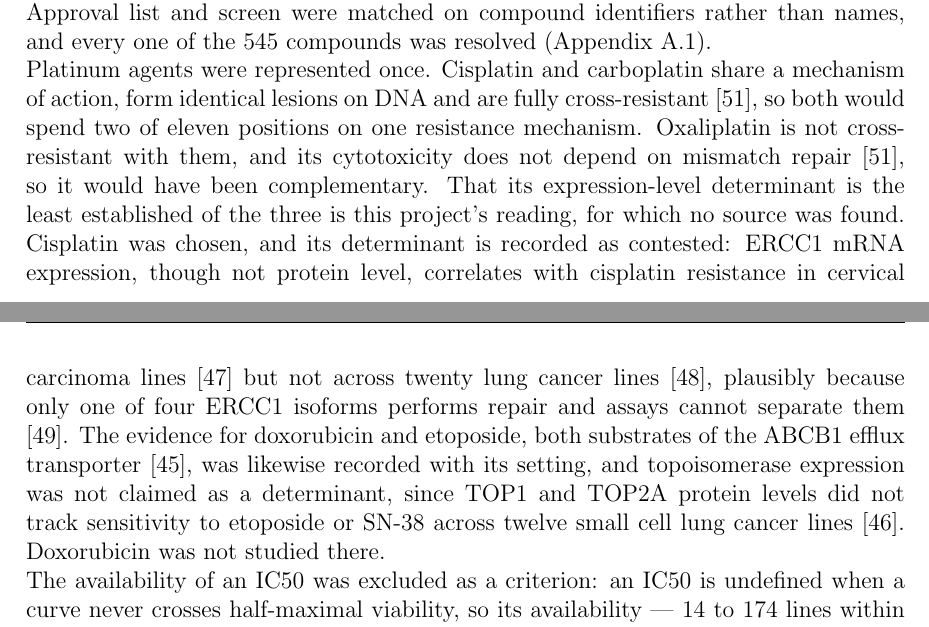
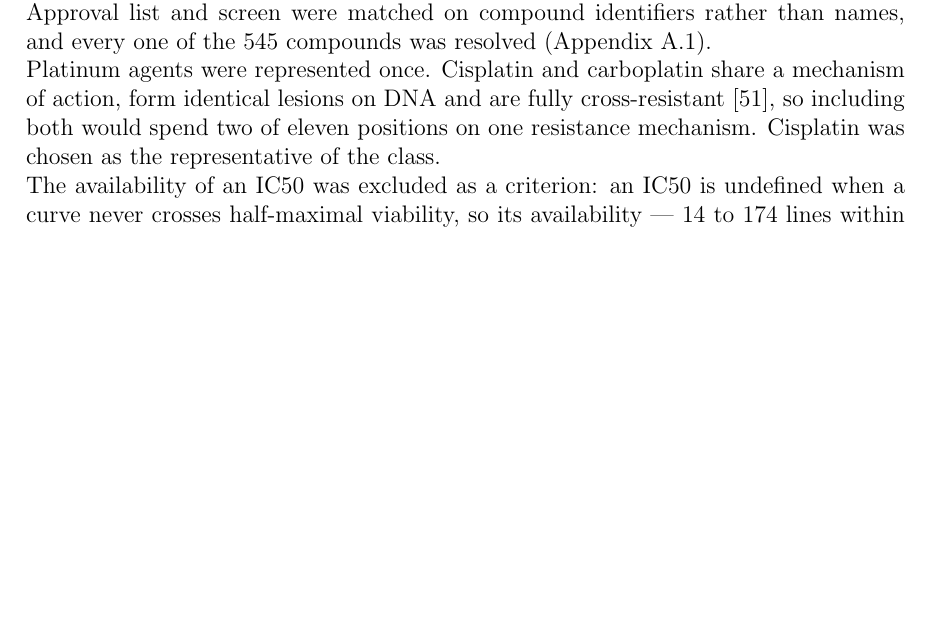
Before and after one commit to Sisistern123/OncoTox, a LaTeX thesis (report/main.tex, which reads report/sections/03_methods.tex): two parts of pages 18 and 19 of 53 before the commit and part of page 18 of 52 after it, the two joined at a grey line, cut so that both start at the same text, the shorter picture padded with empty space. Compiled offline with pdfLaTeX.

Commit message:
report: methods reprhasing

```diff
--- a/report/sections/03_methods.tex
+++ b/report/sections/03_methods.tex
@@ -80,20 +80,11 @@ Approval list and screen were matched on compound identifiers rather than names,
 the \NDrugs{} compounds was resolved (Appendix~\ref{app:ids}).
 
 Platinum agents were represented once. Cisplatin and carboplatin share a mechanism of action, form
-identical lesions on DNA and are fully cross-resistant \cite{rabik2007}, so both would spend two of eleven
-positions on one resistance mechanism. Oxaliplatin is not cross-resistant with them, and its cytotoxicity
-does not depend on mismatch repair \cite{rabik2007}, so it would have been complementary. That its
-expression-level determinant is the least established of the three is this project's reading, for which
-no source was found.
-Cisplatin was chosen, and its determinant is recorded as contested: ERCC1
-mRNA expression, though not protein level, correlates with cisplatin resistance in cervical carcinoma
-lines \cite{britten_ercc1} but not
-across twenty lung cancer lines \cite{shimizu_ercc1}, plausibly because only one of four ERCC1 isoforms
-performs repair and assays cannot separate them \cite{friboulet_ercc1}. The evidence for doxorubicin and
-etoposide, both substrates of the ABCB1 efflux transporter \cite{skinner_abcb1}, was likewise recorded
-with its setting, and topoisomerase expression was not claimed as a determinant, since TOP1 and TOP2A protein
-levels did not track sensitivity to etoposide or SN-38 across twelve small cell lung cancer lines
-\cite{omori_abcb1}. Doxorubicin was not studied there.
+identical lesions on DNA and are fully cross-resistant \cite{rabik2007}, so including both would spend
+two of eleven positions on one resistance mechanism. Cisplatin was chosen as the representative of the
+class.
+% Possible addition (Selin, 20.10.2026), needs a verified source before use:
+% "..., cisplatin being the most widely used of the platinum agents \cite{TODO}."
 
 The availability of an IC50 was excluded as a criterion: an IC50 is
 undefined when a curve never crosses half-maximal viability, so its availability --- \PanelIcLo{} to \PanelIcHi{} lines
```
Also changed, not shown: report/sections/04_results_and_discussion.tex (+1 -1 lines).
